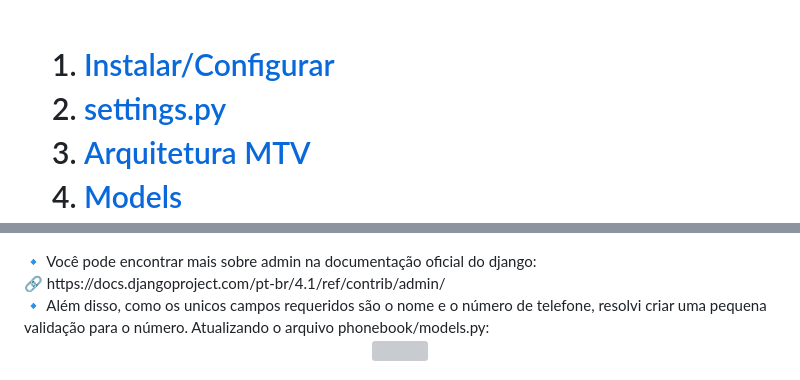
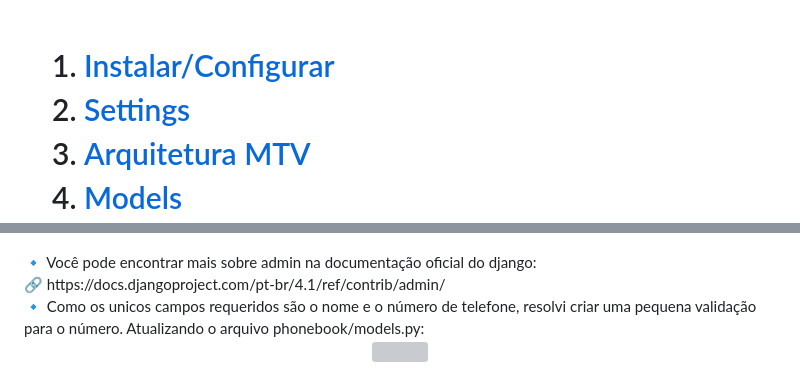
Before and after one commit to romulodeoliveirapython/Phonebook-Django, a Markdown page: README.md, 2 parts joined by grey strips. Drawn GitHub-style; grey boxes are pictures that could not be loaded.

```diff
--- a/README.md
+++ b/README.md
@@ -6,6 +6,6 @@
 
 <ol>
     <li><a href="#topico1">Instalar/Configurar</a></li>
-    <li><a href="#topico2">settings.py</a></li>
+    <li><a href="#topico2">Settings</a></li>
     <li><a href="#topico3">Arquitetura MTV</a></li>
     <li><a href="#topico4">Models</a></li>
@@ -298,7 +316,7 @@ O Model é o arquivo que contém a estrutura lógica do projeto e funciona como
 <br>🔗 https://docs.djangoproject.com/pt-br/4.1/ref/contrib/admin/
 
 <br>
-🔹 Além disso, como os unicos campos requeridos são o nome e o número de telefone, resolvi criar uma pequena validação para o número. Atualizando o arquivo phonebook/models.py:
+🔹 Como os unicos campos requeridos são o nome e o número de telefone, resolvi criar uma pequena validação para o número. Atualizando o arquivo phonebook/models.py:
 
 <br>
 <div align="center">
```
Also changed, not shown: other parts of README.md (+80 -2 lines), readme-img/img22.png (added), readme-img/img23.png (added), readme-img/img24.png (added).
